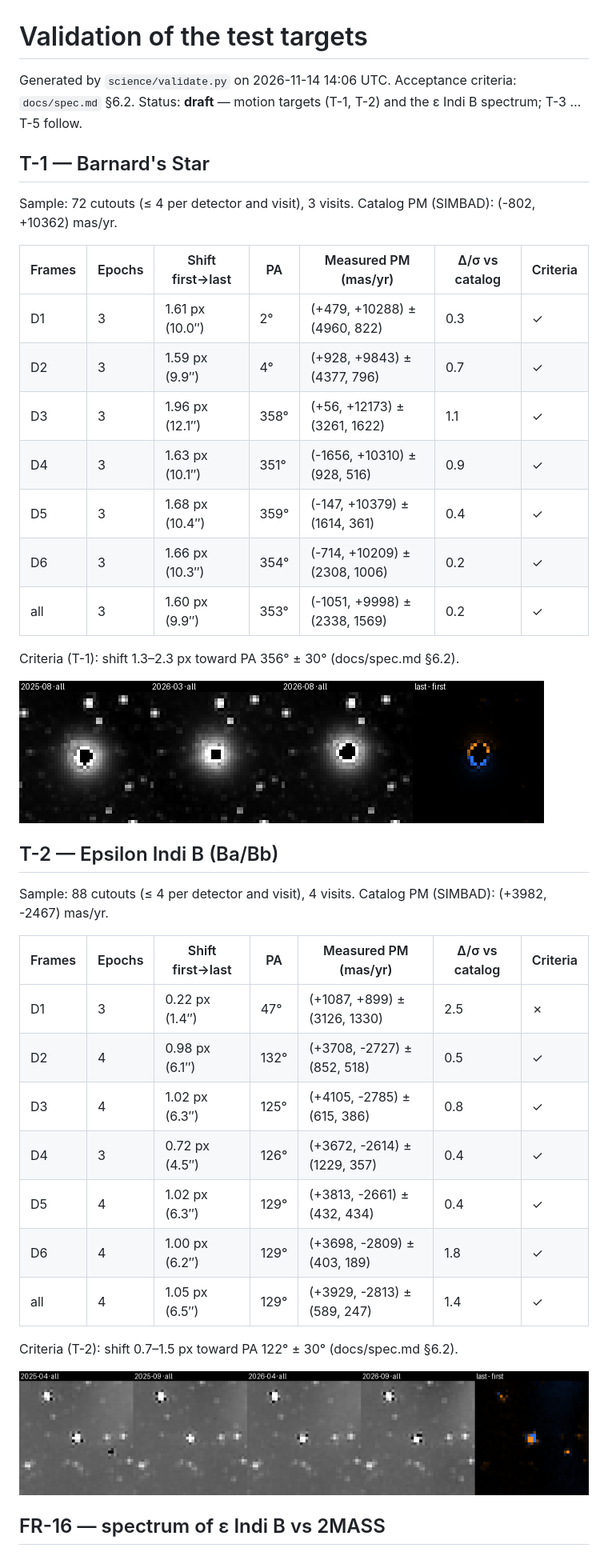
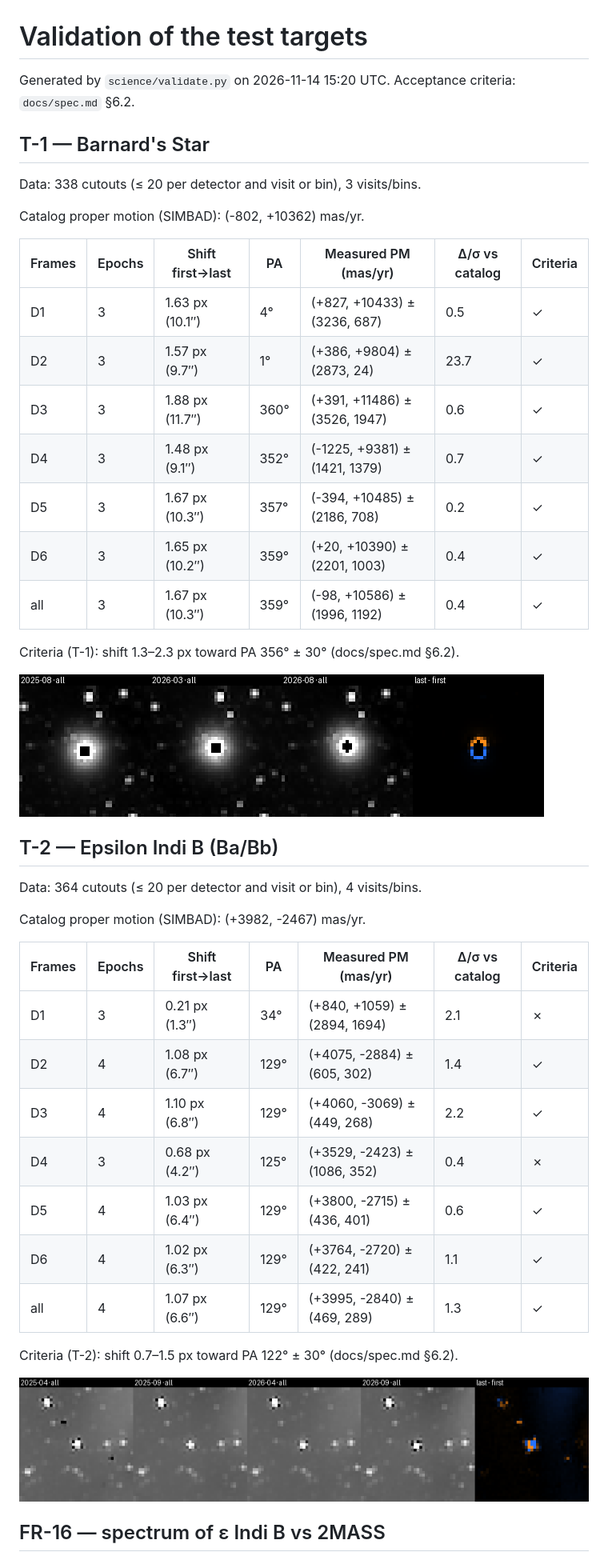
Before and after one commit to Donbas-Solutions/Donbas-Solutions-Planet-X-and-SPHEREx, a Markdown page: science/VALIDATION.md, the part around one of its changes. Shown at 80% size. Rendered like a GitHub page; pictures changed too: science/figures/barnard_motion.png, science/figures/eps_ind_b_motion.png.

Commit message:
docs(science): full-depth validation of all five test targets

```diff
--- a/science/VALIDATION.md
+++ b/science/VALIDATION.md
@@ -1,20 +1,22 @@
 # Validation of the test targets
 
-Generated by `science/validate.py` on 2026-11-14 14:06 UTC. Acceptance criteria: `docs/spec.md` §6.2. Status: **draft** — motion targets (T-1, T-2) and the ε Indi B spectrum; T-3 … T-5 follow.
+Generated by `science/validate.py` on 2026-11-14 15:20 UTC. Acceptance criteria: `docs/spec.md` §6.2.
 
 ## T-1 — Barnard's Star
 
-Sample: 72 cutouts (≤ 4 per detector and visit), 3 visits. Catalog PM (SIMBAD): (-802, +10362) mas/yr.
+Data: 338 cutouts (≤ 20 per detector and visit or bin), 3 visits/bins.
+
+Catalog proper motion (SIMBAD): (-802, +10362) mas/yr.
 
 | Frames | Epochs | Shift first→last | PA | Measured PM (mas/yr) | Δ/σ vs catalog | Criteria |
 |---|---|---|---|---|---|---|
-| D1 | 3 | 1.61 px (10.0″) | 2° | (+479, +10288) ± (4960, 822) | 0.3 | ✓ |
-| D2 | 3 | 1.59 px (9.9″) | 4° | (+928, +9843) ± (4377, 796) | 0.7 | ✓ |
-| D3 | 3 | 1.96 px (12.1″) | 358° | (+56, +12173) ± (3261, 1622) | 1.1 | ✓ |
-| D4 | 3 | 1.63 px (10.1″) | 351° | (-1656, +10310) ± (928, 516) | 0.9 | ✓ |
-| D5 | 3 | 1.68 px (10.4″) | 359° | (-147, +10379) ± (1614, 361) | 0.4 | ✓ |
-| D6 | 3 | 1.66 px (10.3″) | 354° | (-714, +10209) ± (2308, 1006) | 0.2 | ✓ |
-| all | 3 | 1.60 px (9.9″) | 353° | (-1051, +9998) ± (2338, 1569) | 0.2 | ✓ |
+| D1 | 3 | 1.63 px (10.1″) | 4° | (+827, +10433) ± (3236, 687) | 0.5 | ✓ |
+| D2 | 3 | 1.57 px (9.7″) | 1° | (+386, +9804) ± (2873, 24) | 23.7 | ✓ |
+| D3 | 3 | 1.88 px (11.7″) | 360° | (+391, +11486) ± (3526, 1947) | 0.6 | ✓ |
+| D4 | 3 | 1.48 px (9.1″) | 352° | (-1225, +9381) ± (1421, 1379) | 0.7 | ✓ |
+| D5 | 3 | 1.67 px (10.3″) | 357° | (-394, +10485) ± (2186, 708) | 0.2 | ✓ |
+| D6 | 3 | 1.65 px (10.2″) | 359° | (+20, +10390) ± (2201, 1003) | 0.4 | ✓ |
+| all | 3 | 1.67 px (10.3″) | 359° | (-98, +10586) ± (1996, 1192) | 0.4 | ✓ |
 
 Criteria (T-1): shift 1.3–2.3 px toward PA 356° ± 30° (docs/spec.md §6.2).
 
@@ -22,17 +24,19 @@ Criteria (T-1): shift 1.3–2.3 px toward PA 356° ± 30° (docs/spec.md §6.2).
 
 ## T-2 — Epsilon Indi B (Ba/Bb)
 
-Sample: 88 cutouts (≤ 4 per detector and visit), 4 visits. Catalog PM (SIMBAD): (+3982, -2467) mas/yr.
+Data: 364 cutouts (≤ 20 per detector and visit or bin), 4 visits/bins.
+
+Catalog proper motion (SIMBAD): (+3982, -2467) mas/yr.
 
 | Frames | Epochs | Shift first→last | PA | Measured PM (mas/yr) | Δ/σ vs catalog | Criteria |
 |---|---|---|---|---|---|---|
-| D1 | 3 | 0.22 px (1.4″) | 47° | (+1087, +899) ± (3126, 1330) | 2.5 | ✗ |
-| D2 | 4 | 0.98 px (6.1″) | 132° | (+3708, -2727) ± (852, 518) | 0.5 | ✓ |
-| D3 | 4 | 1.02 px (6.3″) | 125° | (+4105, -2785) ± (615, 386) | 0.8 | ✓ |
-| D4 | 3 | 0.72 px (4.5″) | 126° | (+3672, -2614) ± (1229, 357) | 0.4 | ✓ |
-| D5 | 4 | 1.02 px (6.3″) | 129° | (+3813, -2661) ± (432, 434) | 0.4 | ✓ |
-| D6 | 4 | 1.00 px (6.2″) | 129° | (+3698, -2809) ± (403, 189) | 1.8 | ✓ |
-| all | 4 | 1.05 px (6.5″) | 129° | (+3929, -2813) ± (589, 247) | 1.4 | ✓ |
+| D1 | 3 | 0.21 px (1.3″) | 34° | (+840, +1059) ± (2894, 1694) | 2.1 | ✗ |
+| D2 | 4 | 1.08 px (6.7″) | 129° | (+4075, -2884) ± (605, 302) | 1.4 | ✓ |
+| D3 | 4 | 1.10 px (6.8″) | 129° | (+4060, -3069) ± (449, 268) | 2.2 | ✓ |
+| D4 | 3 | 0.68 px (4.2″) | 125° | (+3529, -2423) ± (1086, 352) | 0.4 | ✗ |
+| D5 | 4 | 1.03 px (6.4″) | 129° | (+3800, -2715) ± (436, 401) | 0.6 | ✓ |
+| D6 | 4 | 1.02 px (6.3″) | 129° | (+3764, -2720) ± (422, 241) | 1.1 | ✓ |
+| all | 4 | 1.07 px (6.6″) | 129° | (+3995, -2840) ± (469, 289) | 1.3 | ✓ |
 
 Criteria (T-2): shift 0.7–1.5 px toward PA 122° ± 30° (docs/spec.md §6.2).
 
```
Also changed, not shown: other parts of science/VALIDATION.md (+69 -7 lines), 1 other file.
